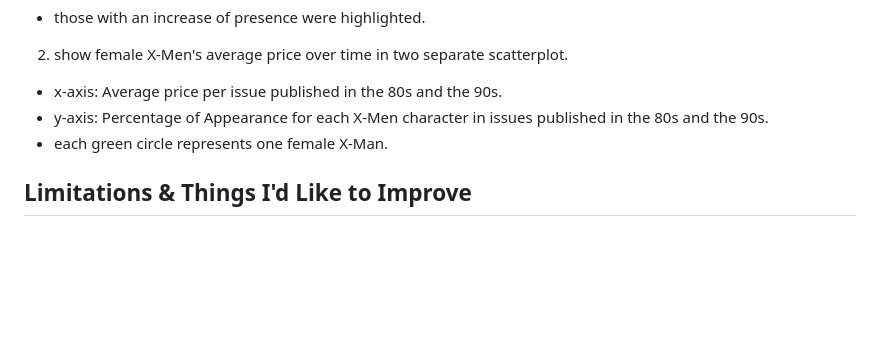
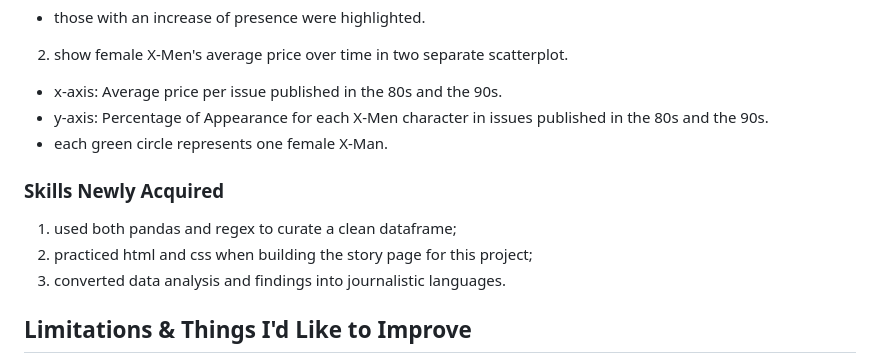
Before and after one commit to yatingw24/X-men, a Markdown page: README.md, the part around the change. GitHub-like rendering; blank space fills up the shorter version.

```diff
--- a/README.md
+++ b/README.md
@@ -62,6 +62,11 @@ Questions that this article aims to answer:
 - y-axis: Percentage of Appearance for each X-Men character in issues published in the 80s and the 90s.
 - each green circle represents one female X-Man.
 
+### Skills Newly Acquired
+1. used both pandas and regex to curate a clean dataframe;
+2. practiced html and css when building the story page for this project;
+3. converted data analysis and findings into journalistic languages.
+
 ## Limitations & Things I'd Like to Improve
 1. This is a data-driven project done within one week - I would like to conduct an in-depth research into Jean Grey.
 2. The dataset also listed average prices on various auction sites such as heritage. A comparison between price difference for each character on different sites could be also interesting.
```
